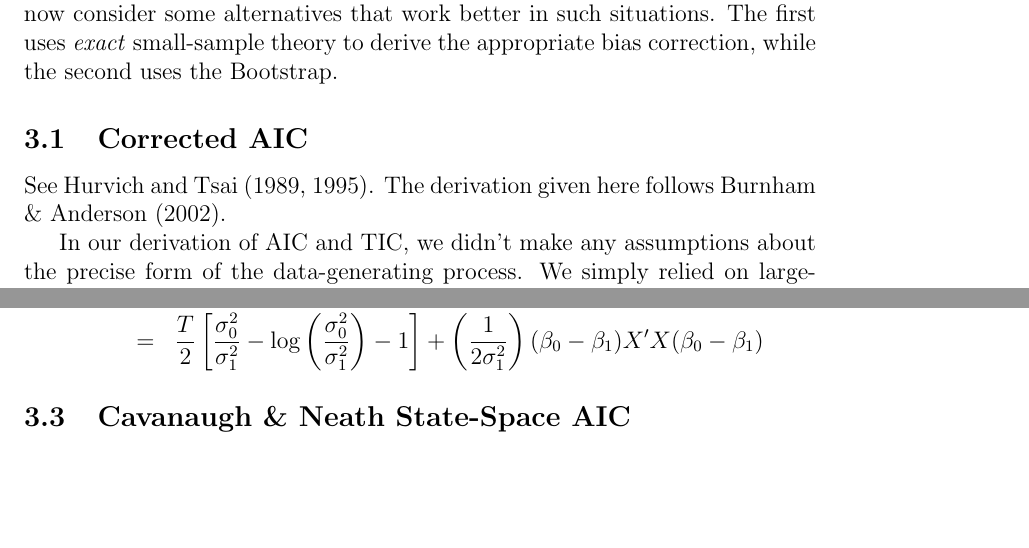
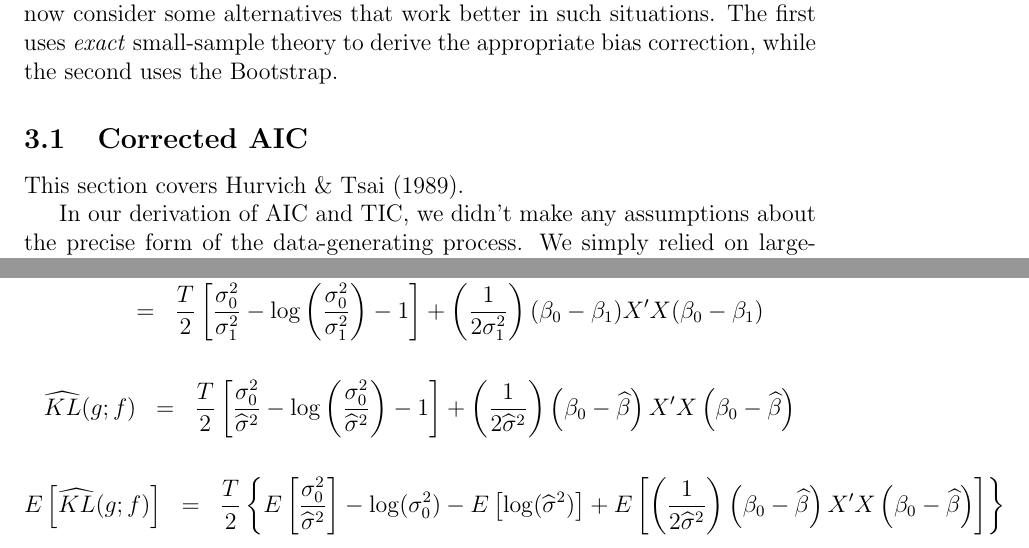
Before and after one commit to fditraglia/econ722, a LaTeX document (lecture01_AIC_type_criteria.tex): two parts of pages 10 and 13 of 13, joined at a grey line, cut so that both start at the same text, the shorter picture padded with empty space. Compiled offline with pdfLaTeX.

Commit message:
additions to AICc derivation

```diff
--- a/lecture01_AIC_type_criteria.tex
+++ b/lecture01_AIC_type_criteria.tex
@@ -257,7 +257,7 @@ In the derivations above we used asymptotic theory to derive an analytical bias
 
 
 \subsection{Corrected AIC}
-See Hurvich and Tsai (1989, 1995). The derivation given here follows Burnham \& Anderson (2002).
+This section covers Hurvich \& Tsai (1989).
 
 In our derivation of AIC and TIC, we didn't make any assumptions about the precise form of the data-generating process. We simply relied on large-sample results for MLE. If we're willing to make stronger assumptions, we can derive a refined AIC. Suppose that we have an iid sample of $T$ observations from the following DGP
 	$$y_t = x_t'\beta + \epsilon_t, \quad \epsilon_t \overset{iid}{\sim} N(0, \sigma^2)$$
@@ -343,11 +343,13 @@ Therefore,
 \end{eqnarray*}
 
 
-\subsection{Cavanaugh \& Neath State-Space AIC}
+\begin{eqnarray*}
+	\widehat{KL}(g;f) &=& \frac{T}{2}\left[\frac{\sigma_0^2}{\widehat{\sigma}^2}  - \log\left(\frac{\sigma_0^2}{\widehat{\sigma}^2} \right) - 1\right] + \left(\frac{1}{2\widehat{\sigma}^2} \right)\left(\beta_0 - \widehat{\beta}\right)X'X\left(\beta_0 - \widehat{\beta}\right)
+\end{eqnarray*}
 
-
-
-
+\begin{eqnarray*}
+	E\left[\widehat{KL}(g;f) \right] &=&\frac{T}{2}\left\{  E\left[\frac{\sigma_0^2}{\widehat{\sigma}^2} \right]  - \log(\sigma_0^2) - E\left[\log(\widehat{\sigma}^2)\right] + E\left[\left(\frac{1}{2\widehat{\sigma}^2} \right)\left(\beta_0 - \widehat{\beta}\right)X'X\left(\beta_0 - \widehat{\beta}\right) \right] \right\}
+\end{eqnarray*}
 
 
 
```
Also changed, not shown: lecture01_AIC_type_criteria.pdf.
